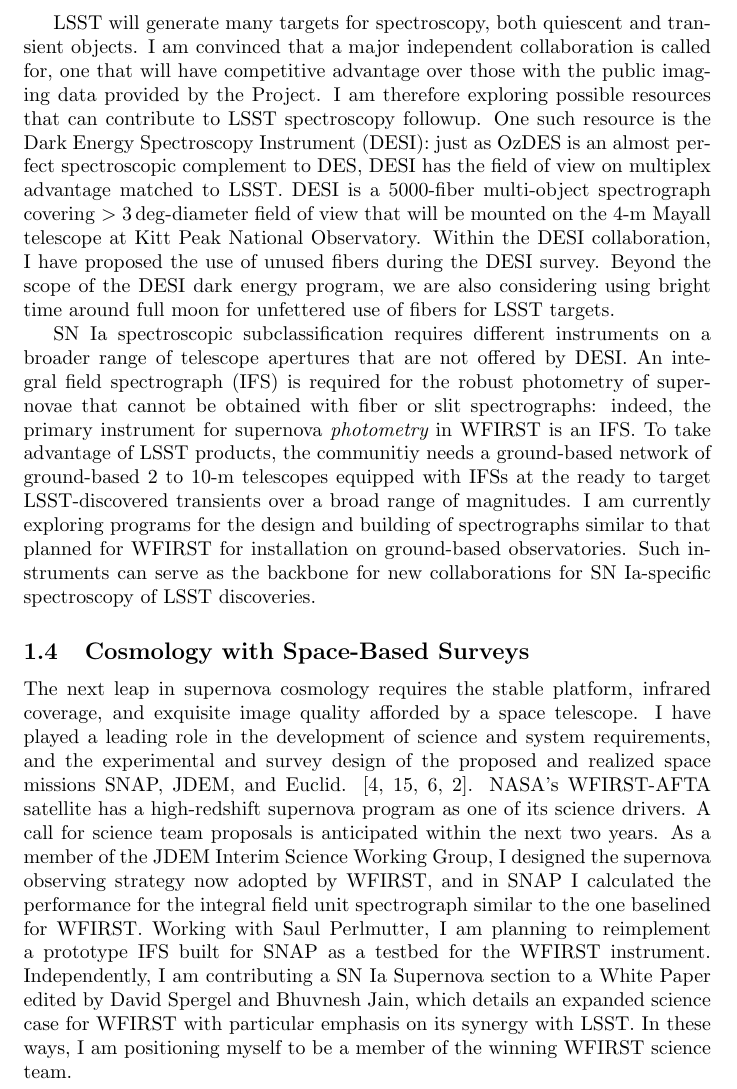
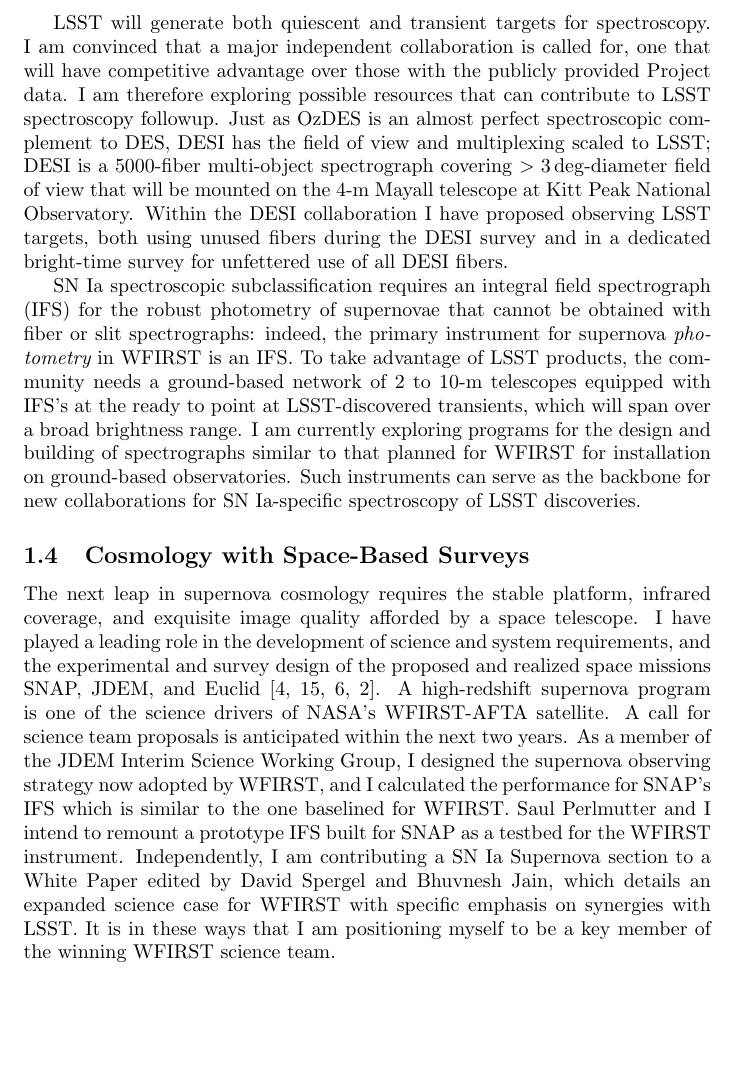
Before and after one commit to AlexGKim/cv, a LaTeX document (uw.tex): part of page 4 of 9, cut so that both start at the same text, the shorter picture padded with empty space. Compiled offline with pdfLaTeX; a LaTeX package or settings file that is missing is left out; a missing bibliography style is replaced by a similar one.

Commit message:
more polishing

```diff
--- a/uw.tex
+++ b/uw.tex
@@ -153,25 +152,23 @@
 of reverberation mapping of active galactic nuclei as a new cosmic distance indicator.
 
 
-LSST will generate many targets for spectroscopy, both quiescent and transient objects.  I am convinced that
+LSST will generate both quiescent and transient targets for spectroscopy.  I am convinced that
 a major independent collaboration is called for, one that will have competitive advantage over those with the
-public imaging data provided by the Project.
+publicly provided Project data.
 I am therefore exploring possible resources that can contribute to LSST spectroscopy followup.
-One such resource is the Dark Energy Spectroscopy Instrument (DESI):
-just as OzDES is an almost perfect spectroscopic complement to  DES,
-DESI has the field of view on multiplex advantage matched to LSST.
+Just as OzDES is an almost perfect spectroscopic complement to  DES,
+DESI has the field of view and multiplexing scaled to LSST;
 DESI is a 5000-fiber multi-object spectrograph covering $>3\deg$-diameter
-field of view that will be mounted on the 4-m Mayall telescope at Kitt Peak National Observatory.   Within the DESI collaboration, I have proposed the use of unused fibers during the
-DESI survey. Beyond the scope of the DESI dark energy program, we are also considering using bright time around full moon
-for unfettered use of fibers for LSST targets.
+field of view that will be mounted on the 4-m Mayall telescope at Kitt Peak National Observatory.   Within the DESI collaboration I have proposed observing LSST targets, both using unused fibers during the
+DESI survey and in a dedicated bright-time survey
+for unfettered use of all DESI fibers.
 
-SN~Ia spectroscopic subclassification requires different instruments on a broader range of
-telescope apertures that are not offered by DESI.  An integral field spectrograph (IFS) is required for
+SN~Ia spectroscopic subclassification requires an integral field spectrograph (IFS) for
 the robust photometry of supernovae that cannot be obtained with fiber or slit spectrographs:
 indeed, the primary  instrument for supernova {\it photometry} in WFIRST is an IFS.  To take
-advantage of LSST products, the communitiy needs a ground-based
-network of ground-based 2 to 10-m telescopes equipped with  IFSs at the ready to
-target LSST-discovered transients over a broad range of magnitudes.  I am currently exploring
+advantage of LSST products, the community needs a ground-based
+network of 2 to 10-m telescopes equipped with  IFS's at the ready to
+point at LSST-discovered transients, which will span over a broad  brightness range.  I am currently exploring
 programs for the design and building of spectrographs similar to that planned for WFIRST for installation on ground-based
 observatories.  Such instruments can serve as the backbone for
 new collaborations
@@ -181,18 +178,18 @@
 The next leap in supernova cosmology requires the stable platform, infrared coverage, and exquisite image
 quality afforded by a space telescope.  I have played a leading role in the development
 of science and system requirements, and the experimental and survey design of the proposed
-and realized space missions SNAP, JDEM, and Euclid.
+and realized space missions SNAP, JDEM, and Euclid
 \cite{2006PASP..118..205D, 2011PASP..123..470S, 2013Fourspring, 2014arXiv1409.8562A}.
-NASA's WFIRST-AFTA satellite has a high-redshift supernova program as one of its science
-drivers.  A call for science team
+A  high-redshift supernova program is one of the science
+drivers of
+NASA's WFIRST-AFTA satellite.  A call for science team
 proposals is anticipated  within the next two years.  As a member of the JDEM Interim Science Working Group, I designed the
-supernova observing strategy now adopted by WFIRST, and in SNAP I calculated the performance for the integral
-field unit spectrograph similar to the one baselined for WFIRST.  Working with Saul Perlmutter,
-I am planning to reimplement a prototype IFS built for SNAP as a testbed for
+supernova observing strategy now adopted by WFIRST, and I calculated the performance for SNAP's IFS which is similar to the one baselined for WFIRST.  Saul Perlmutter and I intend
+to remount a prototype IFS built for SNAP as a testbed for
 the WFIRST instrument.  Independently, I am contributing a SN~Ia Supernova section to a White Paper
 edited by David Spergel and Bhuvnesh
-Jain, which details an expanded science case for WFIRST with particular emphasis
-on its synergy with LSST.  In these ways, I am positioning myself to be a member of the winning WFIRST science
+Jain, which details an expanded science case for WFIRST with specific emphasis
+on synergies with LSST.  It is in these ways that I am positioning myself to be a key member of the winning WFIRST science
 team.
 
 
```
Also changed, not shown: uw.tex (19 more changed lines).
